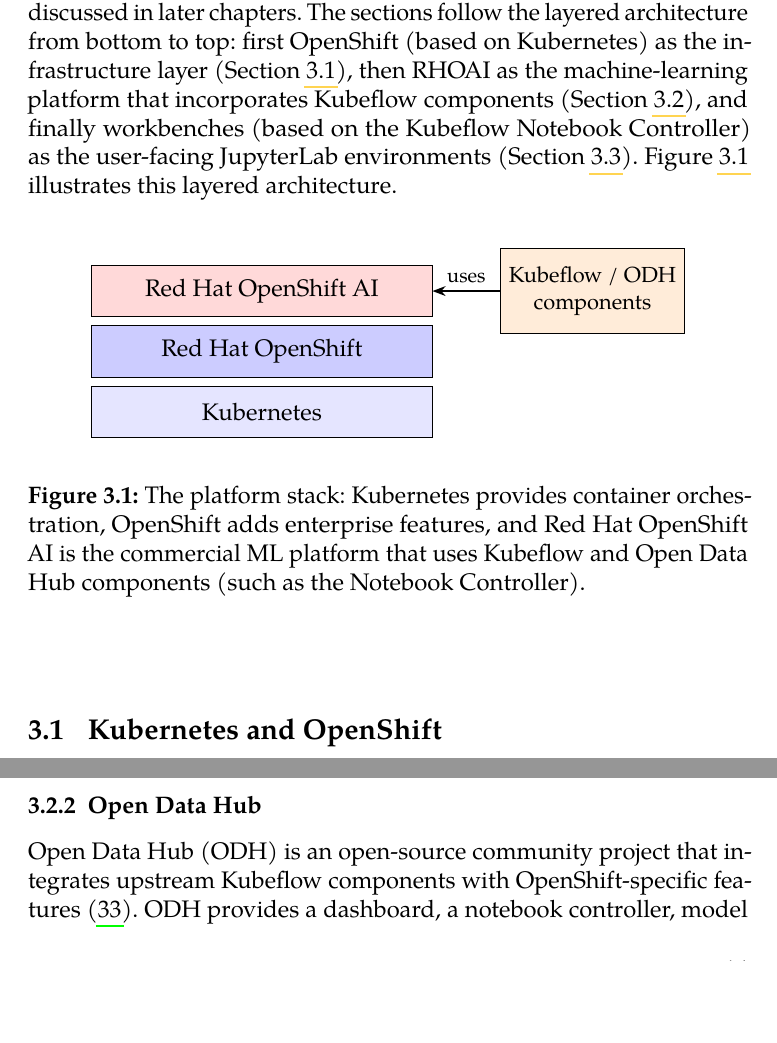
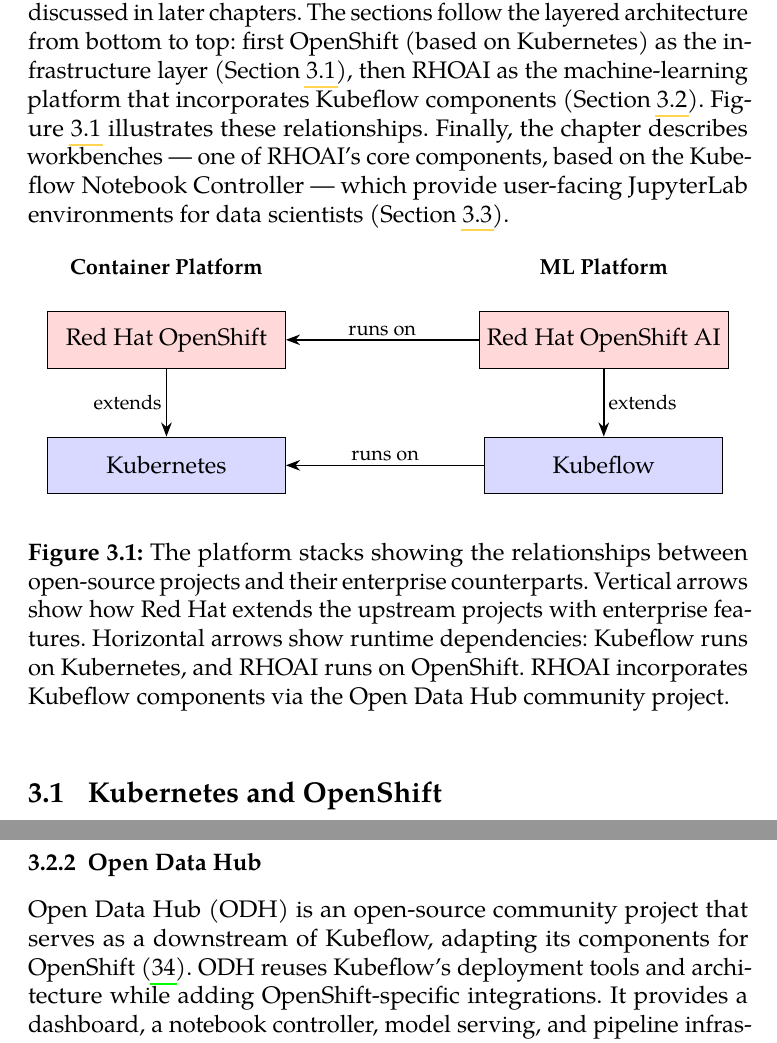
Before and after one commit to ada333/bachelor-thesis, a LaTeX thesis (bachelor_thesis.tex): two parts of pages 20 and 24 of 58 before the commit and two parts of pages 20 and 25 of 58 after it, joined at a grey line, cut so that both start at the same text, the shorter picture padded with empty space. Compiled offline with pdfLaTeX.

Commit message:
still not sure about diagram, and small fixes along the way

```diff
--- a/bachelor_thesis.tex
+++ b/bachelor_thesis.tex
@@ -59,8 +59,8 @@
     consultant  = {Ing. Jan Štourač},
     title       = {Implementation of MCP Server for Red Hat OpenShift AI Workbenches},
     TeXtitle    = {Implementation of MCP Server for Red Hat OpenShift AI Workbenches},
-    keywords    = {MCP,AI, Agents, RHOAI, Workbench, Server, Kubernetes, Kubeflow},
-    TeXkeywords = {MCP, AI, Agents, RHOAI, Workbench, Server, Kubernetes, Kubeflow},
+    keywords    = {MCP,AI, Agents, RHOAI, Workbench, Kubernetes, Kubeflow},
+    TeXkeywords = {MCP, AI, Agents, RHOAI, Workbench, Kubernetes, Kubeflow},
     abstract    = {
       Red Hat OpenShift AI is an enterprise machine-learning platform
       whose workbenches --- containerised development environments for
@@ -498,41 +497,49 @@
 chapters. The sections follow the layered architecture from bottom to top:
 first OpenShift (based on Kubernetes) as the infrastructure layer
 (Section~\ref{sec:kubernetes}), then RHOAI as the machine-learning platform
-that incorporates Kubeflow components (Section~\ref{sec:kubeflow-odh-rhoai}),
-and finally workbenches (based on the Kubeflow Notebook Controller) as
-the user-facing JupyterLab environments (Section~\ref{sec:notebooks-workbenches}).
-Figure~\ref{fig:platform-stack} illustrates this layered architecture.
+that incorporates Kubeflow components (Section~\ref{sec:kubeflow-odh-rhoai}).
+Figure~\ref{fig:platform-stacks} illustrates these relationships. Finally,
+the chapter describes workbenches --- one of RHOAI's core components, based
+on the Kubeflow Notebook Controller --- which provide user-facing JupyterLab
+environments for data scientists (Section~\ref{sec:notebooks-workbenches}).
 
 \begin{figure}[htbp]
 \begin{center}
 \begin{tikzpicture}[
-    node distance=0.15cm,
-    layer/.style={rectangle, draw, minimum width=6cm, minimum height=0.9cm, align=center},
-    sidebox/.style={rectangle, draw, minimum width=3cm, minimum height=1.5cm, align=center, font=\small},
+    node distance=1.2cm,
+    layer/.style={rectangle, draw, minimum width=4.2cm, minimum height=1cm, align=center},
+    arrow/.style={-{Stealth[length=2.5mm]}, thick},
+    arrowlbl/.style={font=\footnotesize, fill=white, inner sep=2pt},
 ]
 
-% Bottom layer - Kubernetes
-\node[layer, fill=blue!10] (k8s) {Kubernetes};
-
-% OpenShift layer
-\node[layer, fill=blue!20, above=of k8s] (ocp) {Red Hat OpenShift};
-
-% RHOAI layer
-\node[layer, fill=red!15, above=of ocp] (rhoai) {Red Hat OpenShift AI};
-
-% Side box for Kubeflow/ODH components
-\node[sidebox, fill=orange!15, right=1.2cm of rhoai] (kf) {Kubeflow / ODH\\components};
-
-% Arrow showing RHOAI uses Kubeflow components
-\draw[-{Stealth}, thick] (kf.west) -- (rhoai.east) node[midway, above, font=\footnotesize] {uses};
+% === LEFT STACK: Container Platform ===
+\node[layer, fill=blue!15] (k8s) {Kubernetes};
+\node[layer, fill=red!15, above=of k8s] (ocp) {Red Hat OpenShift};
+\node[above=0.5cm of ocp, font=\small\bfseries] {Container Platform};
+
+% === RIGHT STACK: ML Platform ===
+\node[layer, fill=blue!15, right=3.5cm of k8s] (kf) {Kubeflow};
+\node[layer, fill=red!15, above=of kf] (rhoai) {Red Hat OpenShift AI};
+\node[above=0.5cm of rhoai, font=\small\bfseries] {ML Platform};
+
+% === ARROWS ===
+% Vertical arrows (enterprise extends open-source)
+\draw[arrow] (ocp) -- node[arrowlbl, left] {extends} (k8s);
+\draw[arrow] (rhoai) -- node[arrowlbl, right] {extends} (kf);
+
+% Horizontal arrows
+\draw[arrow] (kf.west) -- node[arrowlbl, above] {runs on} (k8s.east);
+\draw[arrow] (rhoai.west) -- node[arrowlbl, above] {runs on} (ocp.east);
 
 \end{tikzpicture}
 \end{center}
-\caption[The platform stack]{The platform stack: Kubernetes provides container orchestration,
-OpenShift adds enterprise features, and Red Hat OpenShift AI is the commercial
-ML platform that uses Kubeflow and Open Data Hub components (such as the Notebook
-Controller).}
-\label{fig:platform-stack}
+\caption[The platform stacks]{The platform stacks showing the relationships
+between open-source projects and their enterprise counterparts. Vertical
+arrows show how Red Hat extends the upstream projects with enterprise
+features. Horizontal arrows show runtime dependencies: Kubeflow runs on
+Kubernetes, and RHOAI runs on OpenShift. RHOAI incorporates Kubeflow
+components via the Open Data Hub community project.}
+\label{fig:platform-stacks}
 \end{figure}
 
 \section{Kubernetes and OpenShift}
@@ -698,12 +704,13 @@
 \subsection{Open Data Hub}
 \label{subsec:odh}
 
-Open Data Hub (ODH) is an open-source community project that integrates
-upstream Kubeflow components with OpenShift-specific
-features~\parencite{odh-docs}. ODH provides a dashboard, a notebook
-controller, model serving, and pipeline infrastructure --- all deployed as
-Operators on an OpenShift cluster. Many of the custom resource API groups
-(such as \texttt{opendatahub.io}) originate from ODH.
+Open Data Hub (ODH) is an open-source community project that serves as a
+downstream of Kubeflow, adapting its components for
+OpenShift~\parencite{odh-docs}. ODH reuses Kubeflow's deployment tools and
+architecture while adding OpenShift-specific integrations. It provides a
+dashboard, a notebook controller, model serving, and pipeline infrastructure
+--- all deployed as Operators on an OpenShift cluster. Many of the custom
+resource API groups (such as \texttt{opendatahub.io}) originate from ODH.
 The CRDs, labels, and annotations defined by ODH form the foundation on which
 the commercial platform described in the next subsection is built.
 
```
Also changed, not shown: example.bib (+1 -1 lines), bachelor_thesis.pdf, bachelor_thesis.tex (17 more changed lines).
